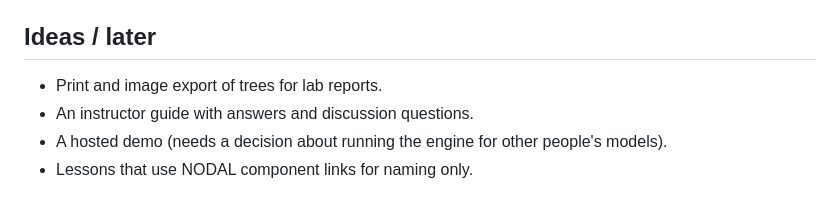
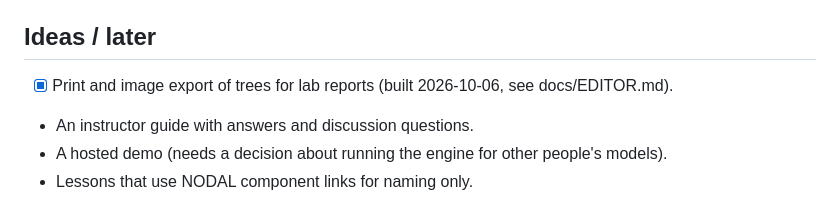
Before and after one commit to bluetyde/sneed, a Markdown page: TODO.md, the part around the change. Rendered like a GitHub page.

```diff
--- a/TODO.md
+++ b/TODO.md
@@ -115,7 +115,7 @@ Rules below are **documented** in plans 01/02 where specified; wire schemas and
 
 ## Ideas / later
 
-- Print and image export of trees for lab reports.
+- [x] Print and image export of trees for lab reports (built 2026-10-06, see docs/EDITOR.md).
 - An instructor guide with answers and discussion questions.
 - A hosted demo (needs a decision about running the engine for other people's models).
 - Lessons that use NODAL component links for naming only.
```
Also changed, not shown: docs/EDITOR.md (+6 -0 lines).
